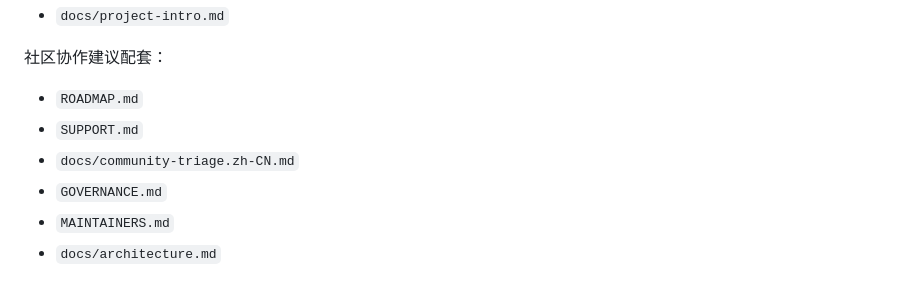
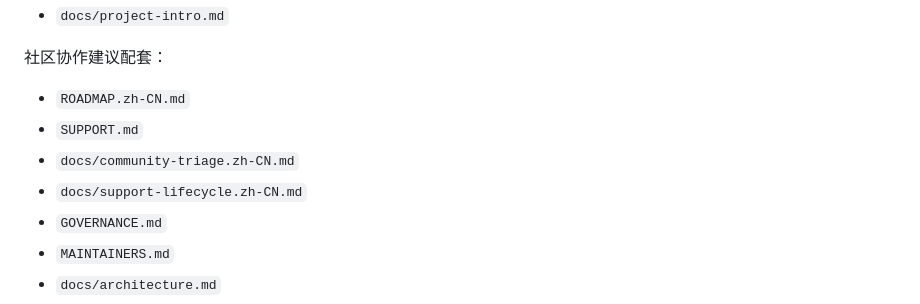
Before and after one commit to X-PG13/ainews-open, a Markdown page: README.zh-CN.md, the part around the change. Rendered like a GitHub page.

```diff
--- a/README.zh-CN.md
+++ b/README.zh-CN.md
@@ -241,9 +241,10 @@ python -m pip install -e ".[dev]"
 
 社区协作建议配套：
 
-- `ROADMAP.md`
+- `ROADMAP.zh-CN.md`
 - `SUPPORT.md`
 - `docs/community-triage.zh-CN.md`
+- `docs/support-lifecycle.zh-CN.md`
 - `GOVERNANCE.md`
 - `MAINTAINERS.md`
 - `docs/architecture.md`
```
Also changed, not shown: README.md (+2 -0 lines).
